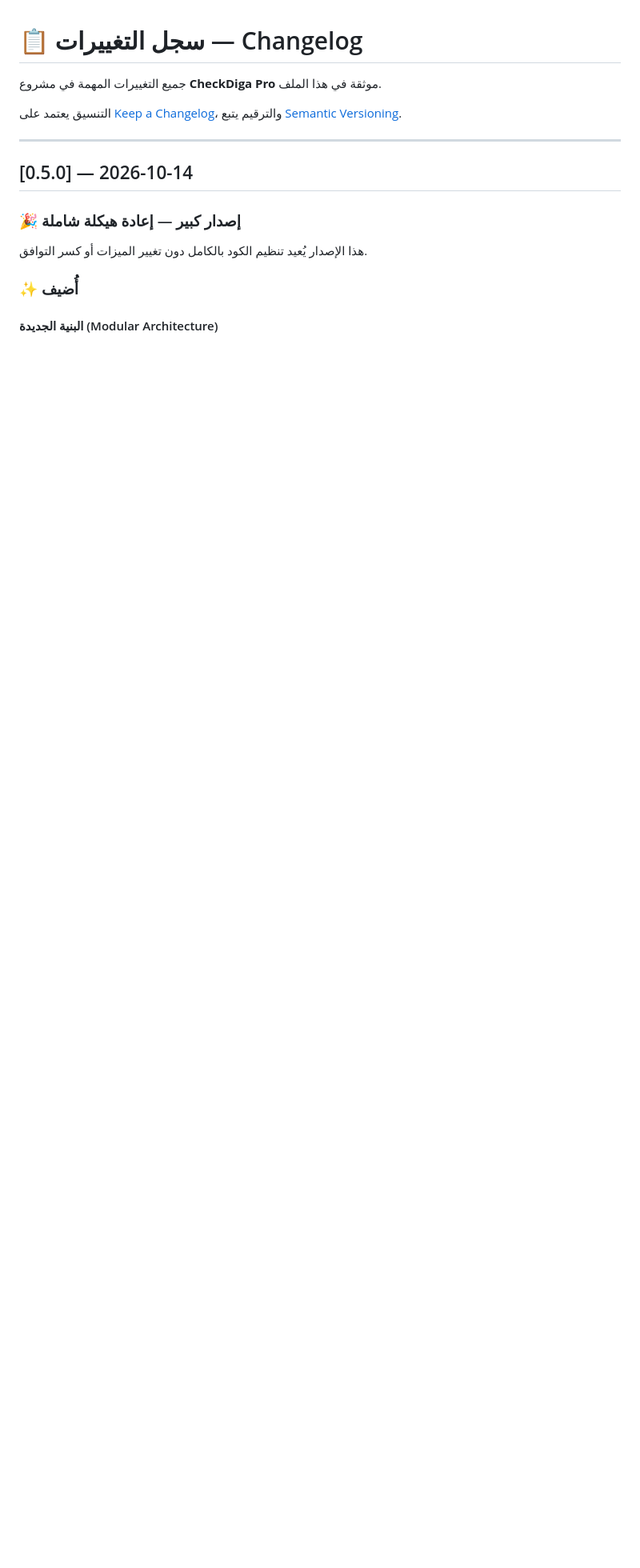
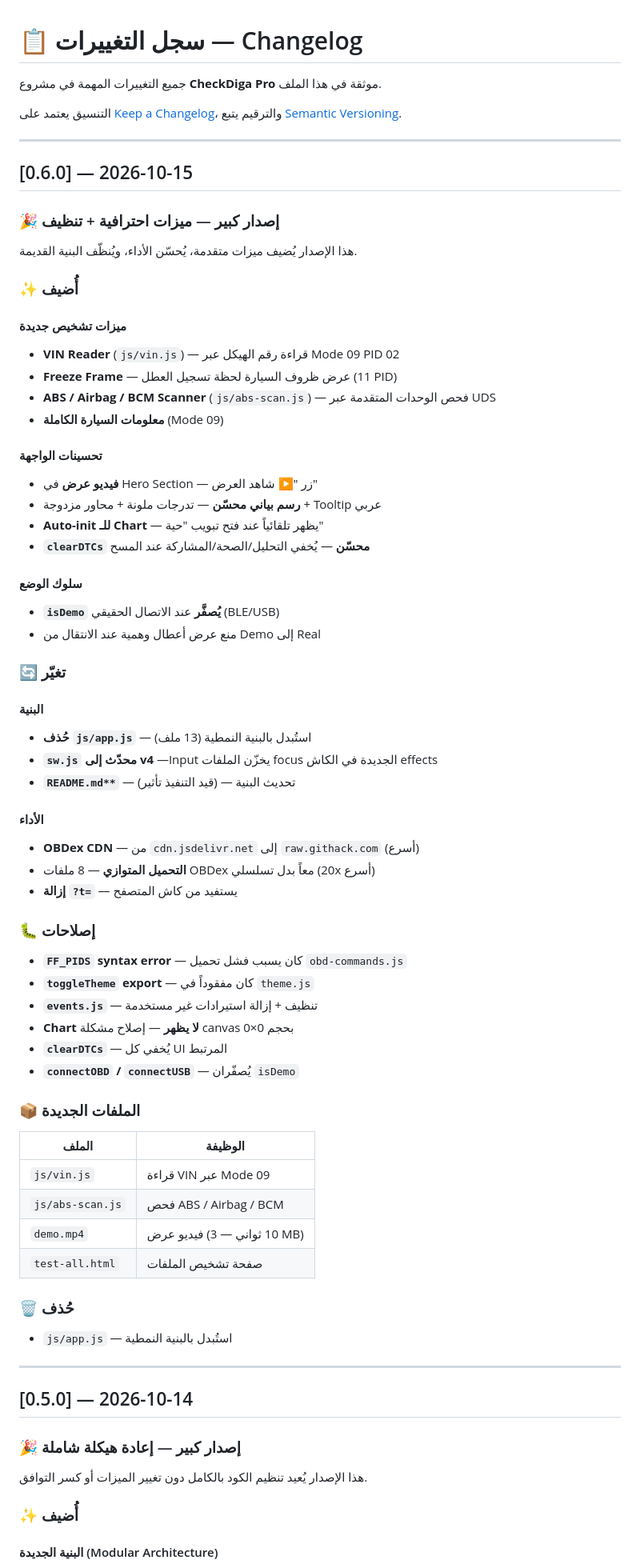
Before and after one commit to ishakdiga55-ops/Diga-scaner, a Markdown page: CHANGELOG.md, the part around one of its changes. Shown at 80% size. Drawn GitHub-style; blank space fills up the shorter version.

```diff
--- a/CHANGELOG.md
+++ b/CHANGELOG.md
@@ -4,6 +4,66 @@
 
 التنسيق يعتمد على [Keep a Changelog](https://keepachangelog.com/en/1.1.0/)،
 والترقيم يتبع [Semantic Versioning](https://semver.org/spec/v2.0.0.html).
+
+---
+
+## [0.6.0] — 2026-10-15
+
+### 🎉 إصدار كبير — ميزات احترافية + تنظيف
+
+هذا الإصدار يُضيف ميزات متقدمة، يُحسّن الأداء، ويُنظّف البنية القديمة.
+
+### ✨ أُضيف
+
+#### ميزات تشخيص جديدة
+- **VIN Reader** (`js/vin.js`) — قراءة رقم الهيكل عبر Mode 09 PID 02
+- **Freeze Frame** — عرض ظروف السيارة لحظة تسجيل العطل (11 PID)
+- **ABS / Airbag / BCM Scanner** (`js/abs-scan.js`) — فحص الوحدات المتقدمة عبر UDS
+- **معلومات السيارة الكاملة** (Mode 09)
+
+#### تحسينات الواجهة
+- **فيديو عرض** في Hero Section — زر "▶️ شاهد العرض"
+- **رسم بياني محسّن** — تدرجات ملونة + محاور مزدوجة + Tooltip عربي
+- **Auto-init للـ Chart** — يظهر تلقائياً عند فتح تبويب "حية"
+- **`clearDTCs` محسّن** — يُخفي التحليل/الصحة/المشاركة عند المسح
+
+#### سلوك الوضع
+- **`isDemo` يُصفَّر** عند الاتصال الحقيقي (BLE/USB)
+- منع عرض أعطال وهمية عند الانتقال من Demo إلى Real
+
+### 🔄 تغيّر
+
+#### البنية
+- **حُذف `js/app.js`** — استُبدل بالبنية النمطية (13 ملف)
+- **`sw.js` محدّث إلى v4** —Input يخزّن الملفات focus الجديدة في الكاش effects
+- **`README.md**`** — تحديث البنية — (قيد التنفيذ تأثير)
+
+#### الأداء
+- **OBDex CDN** — من `cdn.jsdelivr.net` إلى `raw.githack.com` (أسرع)
+- **التحميل المتوازي** — 8 ملفات OBDex معاً بدل تسلسلي (20x أسرع)
+- **إزالة `?t=`** — يستفيد من كاش المتصفح
+
+### 🐛 إصلاحات
+
+- **`FF_PIDS` syntax error** — كان يسبب فشل تحميل `obd-commands.js`
+- **`toggleTheme` export** — كان مفقوداً في `theme.js`
+- **`events.js`** — تنظيف + إزالة استيرادات غير مستخدمة
+- **Chart لا يظهر** — إصلاح مشكلة canvas بحجم 0×0
+- **`clearDTCs`** — يُخفي كل UI المرتبط
+- **`connectOBD` / `connectUSB`** — يُصفّران `isDemo`
+
+### 📦 الملفات الجديدة
+
+| الملف | الوظيفة |
+|-------|---------|
+| `js/vin.js` | قراءة VIN عبر Mode 09 |
+| `js/abs-scan.js` | فحص ABS / Airbag / BCM |
+| `demo.mp4` | فيديو عرض (10 ثواني — 3 MB) |
+| `test-all.html` | صفحة تشخيص الملفات |
+
+### 🗑️ حُذف
+
+- `js/app.js` — استُبدل بالبنية النمطية
 
 ---
 
```
Also changed, not shown: other parts of CHANGELOG.md (+1 -1 lines).
